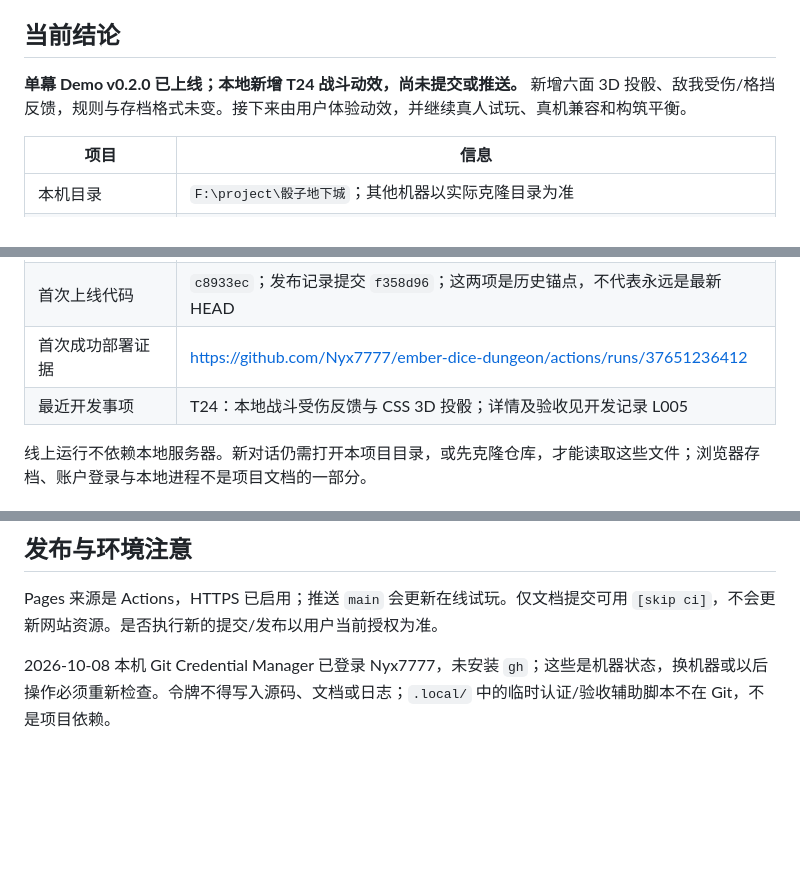
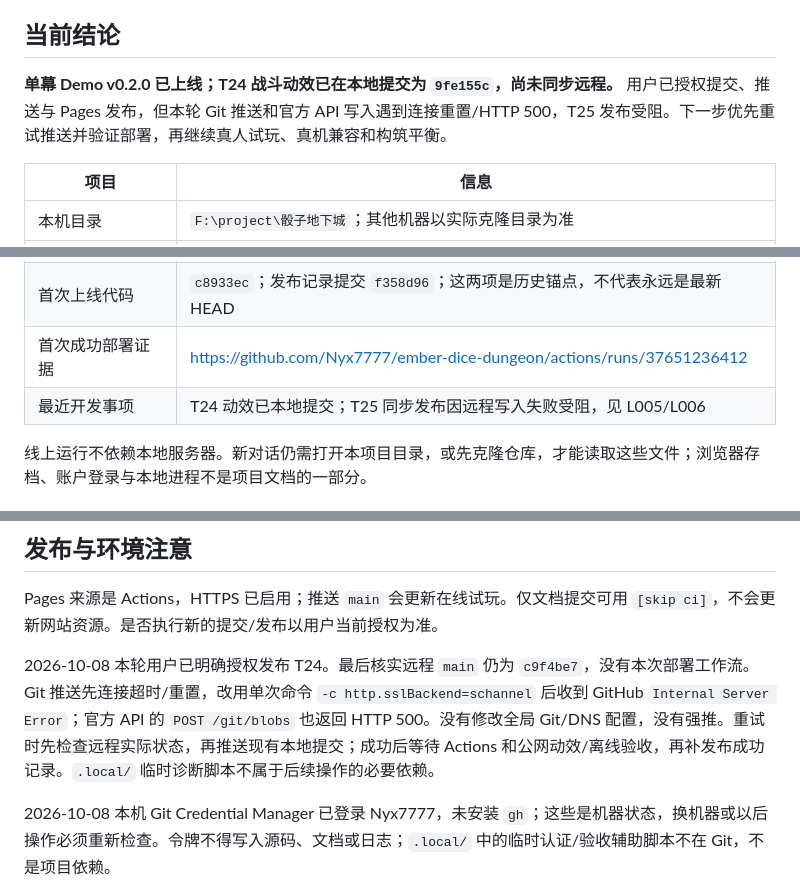
Before and after one commit to Nyx7777/ember-dice-dungeon, a Markdown page: 项目交接.md, 3 parts joined by grey strips. Rendered like a GitHub page; blank space fills up the shorter version.

```diff
--- a/项目交接.md
+++ b/项目交接.md
@@ -4,7 +4,7 @@
 
 ## 当前结论
 
-**单幕 Demo v0.2.0 已上线；本地新增 T24 战斗动效，尚未提交或推送。** 新增六面 3D 投骰、敌我受伤/格挡反馈，规则与存档格式未变。接下来由用户体验动效，并继续真人试玩、真机兼容和构筑平衡。
+**单幕 Demo v0.2.0 已上线；T24 战斗动效已在本地提交为 `9fe155c`，尚未同步远程。** 用户已授权提交、推送与 Pages 发布，但本轮 Git 推送和官方 API 写入遇到连接重置/HTTP 500，T25 发布受阻。下一步优先重试推送并验证部署，再继续真人试玩、真机兼容和构筑平衡。
 
 | 项目 | 信息 |
 | --- | --- |
@@ -15,7 +15,7 @@
 | 自动部署 | `.github/workflows/pages.yml`；main 推送 → 安装 → 构建/规则测试 → 发布 dist |
 | 首次上线代码 | `c8933ec`；发布记录提交 `f358d96`；这两项是历史锚点，不代表永远是最新 HEAD |
 | 首次成功部署证据 | https://github.com/Nyx7777/ember-dice-dungeon/actions/runs/37651236412 |
-| 最近开发事项 | T24：本地战斗受伤反馈与 CSS 3D 投骰；详情及验收见开发记录 L005 |
+| 最近开发事项 | T24 动效已本地提交；T25 同步发布因远程写入失败受阻，见 L005/L006 |
 
 线上运行不依赖本地服务器。新对话仍需打开本项目目录，或先克隆仓库，才能读取这些文件；浏览器存档、账户登录与本地进程不是项目文档的一部分。
 
@@ -94,6 +94,8 @@ T24 本地本轮：31 项规则/动效测试通过；Edge 中六面朝向、保
 
 Pages 来源是 Actions，HTTPS 已启用；推送 `main` 会更新在线试玩。仅文档提交可用 `[skip ci]`，不会更新网站资源。是否执行新的提交/发布以用户当前授权为准。
 
+2026-10-08 本轮用户已明确授权发布 T24。最后核实远程 `main` 仍为 `c9f4be7`，没有本次部署工作流。Git 推送先连接超时/重置，改用单次命令 `-c http.sslBackend=schannel` 后收到 GitHub `Internal Server Error`；官方 API 的 `POST /git/blobs` 也返回 HTTP 500。没有修改全局 Git/DNS 配置，没有强推。重试时先检查远程实际状态，再推送现有本地提交；成功后等待 Actions 和公网动效/离线验收，再补发布成功记录。`.local/` 临时诊断脚本不属于后续操作的必要依赖。
+
 2026-10-08 本机 Git Credential Manager 已登录 Nyx7777，未安装 `gh`；这些是机器状态，换机器或以后操作必须重新检查。令牌不得写入源码、文档或日志；`.local/` 中的临时认证/验收辅助脚本不在 Git，不是项目依赖。
 
 历史首次发布在 Pages 启用前运行导致配置失败，启用后重跑成功。曾遇到 GitHub 连接重置，使用 `git -c http.version=HTTP/1.1 push origin main` 重试成功；这只是特定网络故障的记录。历史终端沙箱初始化错误也不属于游戏故障，新对话按实际环境和权限处理。
```
Also changed, not shown: 开发记录表.md (+15 -0 lines).
